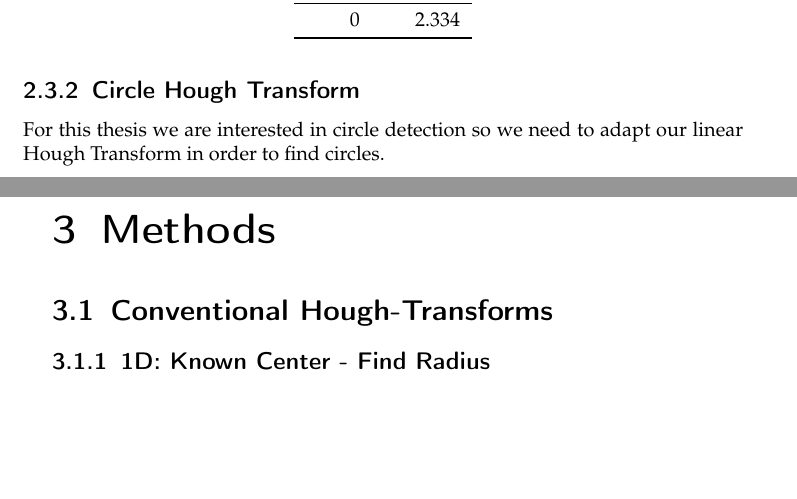
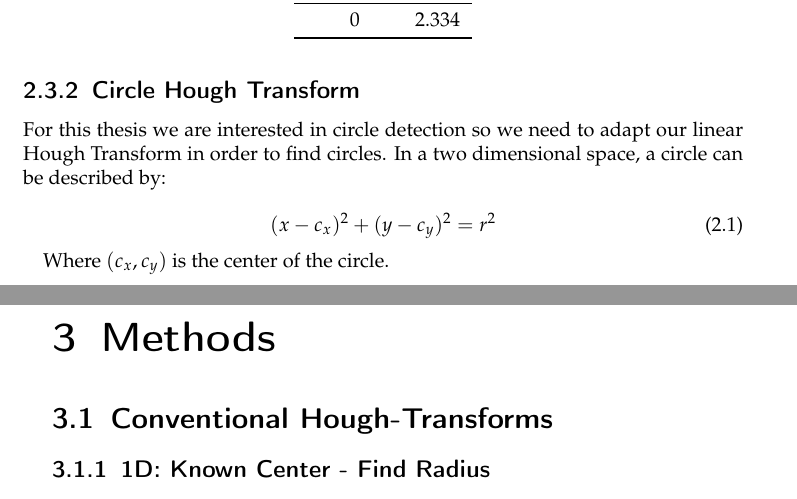
Before and after one commit to fibbo/CircleHoughTransform, a LaTeX thesis (thesis/main.tex): two parts of pages 5 and 6 of 9, joined at a grey line, cut so that both start at the same text, the shorter picture padded with empty space. Compiled offline with pdfLaTeX.

Commit message:
new stuff

```diff
--- a/thesis/main.tex
+++ b/thesis/main.tex
@@ -160,12 +161,19 @@ that lies on the same straight line in the plane will produce a sinusoidal curve
 \subsection{Circle Hough Transform} % (fold)
 \label{sub:circle_hough_transform}
 
-For this thesis we are interested in circle detection so we need to adapt our linear Hough Transform in order to find circles.
+For this thesis we are interested in circle detection so we need to adapt our linear Hough Transform in order to find circles. In a two dimensional space, a circle can be described by:
+
+\begin{equation}
+		(x-c_x)^2 + (y-c_y)^2 = r^2
+\end{equation}
+
+Where $(c_x,c_y)$ is the center of the circle.
+
 % subsection circle_hough_transform (end)
 
 % section hough_transform (end)
 
-% section cherenkov_radiation (end)
+
 \chapter{Methods}
 
 \section{Conventional Hough-Transforms} % (fold)
```
Also changed, not shown: thesis/main.bbl (added), thesis/main.tex (1 more changed lines).
